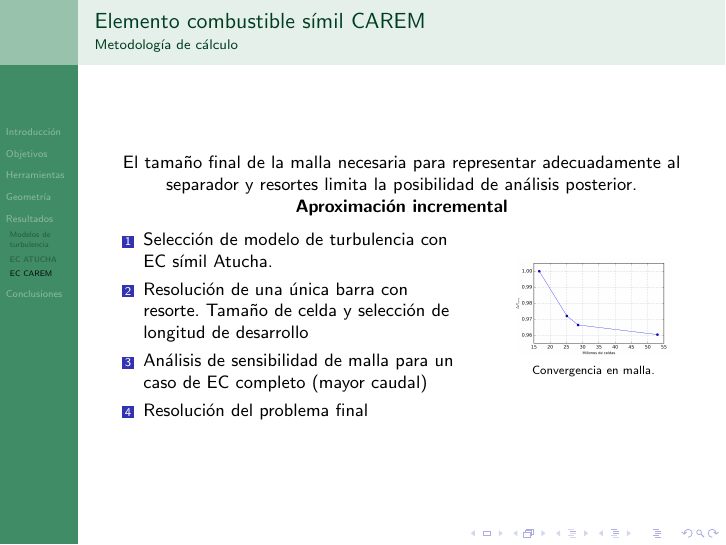
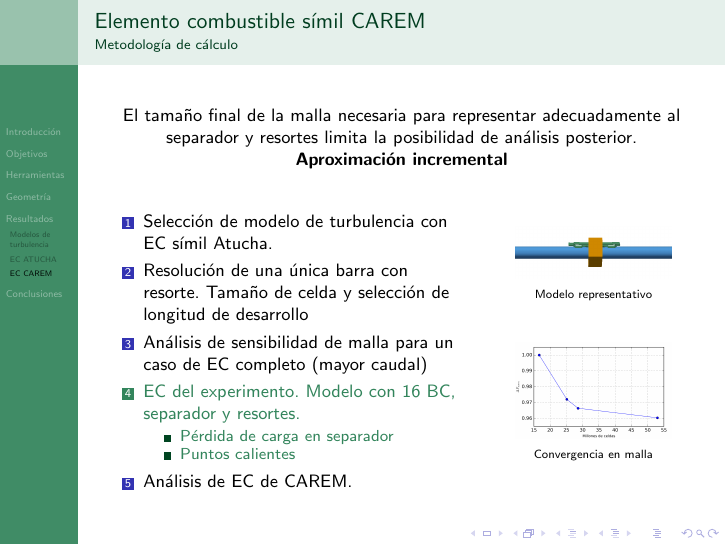
Before and after one commit to efogliatto/EECC, LaTeX slides (presentacion/presenta_enief2017.tex): page 12 of 17. Compiled offline with pdfLaTeX.

Commit message:
Figura de barra con resorte en metodolog\'ia de c\'alculo

```diff
--- a/presentacion/presenta_enief2017.tex
+++ b/presentacion/presenta_enief2017.tex
@@ -474,13 +474,17 @@
 
 % ==========================================================================================================
 \frame{
+
   \frametitle{Elemento combustible símil CAREM}
+
   \framesubtitle{Metodolog\'ia de c\'alculo}
 
   \begin{center}
 
     El tama\~no final de la malla necesaria para representar adecuadamente al separador y resortes limita la posibilidad de an\'alisis posterior.
     \\ \textbf{Aproximaci\'on incremental}
+
+    \vspace{0.5cm}
 
     \begin{columns}
 
@@ -495,7 +499,17 @@
 
       \item An\'alisis de sensibilidad de malla para un caso de EC completo (mayor caudal)
 
-      \item Resoluci\'on del problema final
+      \item<1- |alert@1> EC del experimento. Modelo con 16 BC, separador y resortes.
+
+        \begin{itemize}
+
+        \item P\'erdida de carga en separador
+
+        \item Puntos calientes
+
+        \end{itemize}
+
+      \item An\'alisis de EC de CAREM.
 
       \end{enumerate}
 
@@ -504,8 +518,13 @@
       \column{0.35\textwidth}
 
       \begin{figure}
-        \includegraphics[width=0.75\linewidth]{figsCAREM/malla/malla.png} %% \vspace{-3mm}
-        \caption{Convergencia en malla.}
+        \includegraphics[width=0.75\linewidth]{figsCAREM/barraConResorte.png}
+        \caption{Modelo representativo}
+      \end{figure}
+
+      \begin{figure}
+        \includegraphics[width=0.75\linewidth]{figsCAREM/malla/malla.png}
+        \caption{Convergencia en malla}
       \end{figure}
 
 
```
Also changed, not shown: presentacion/figsCAREM/barraConResorte.png (added).
